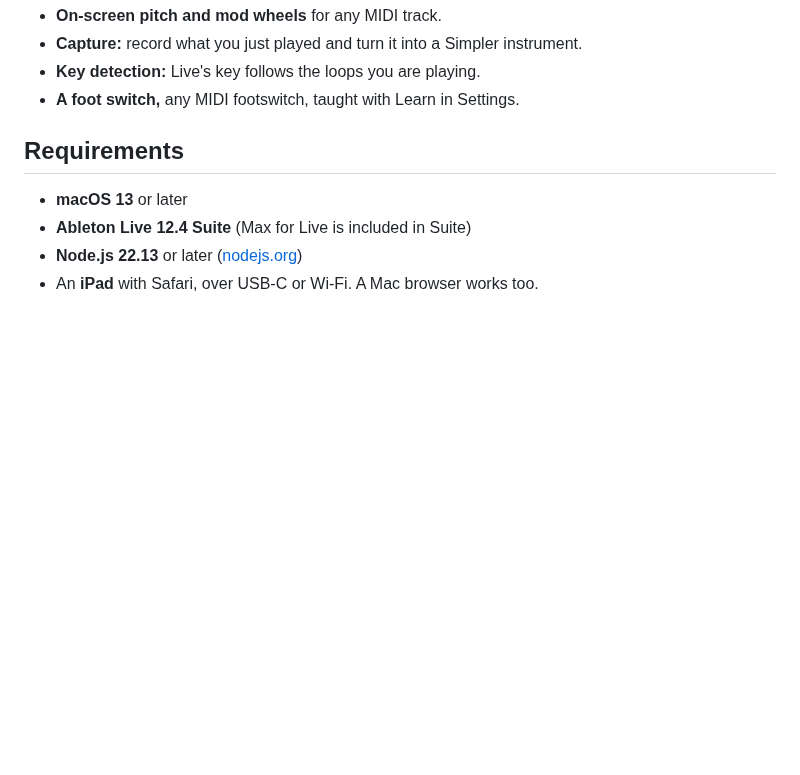
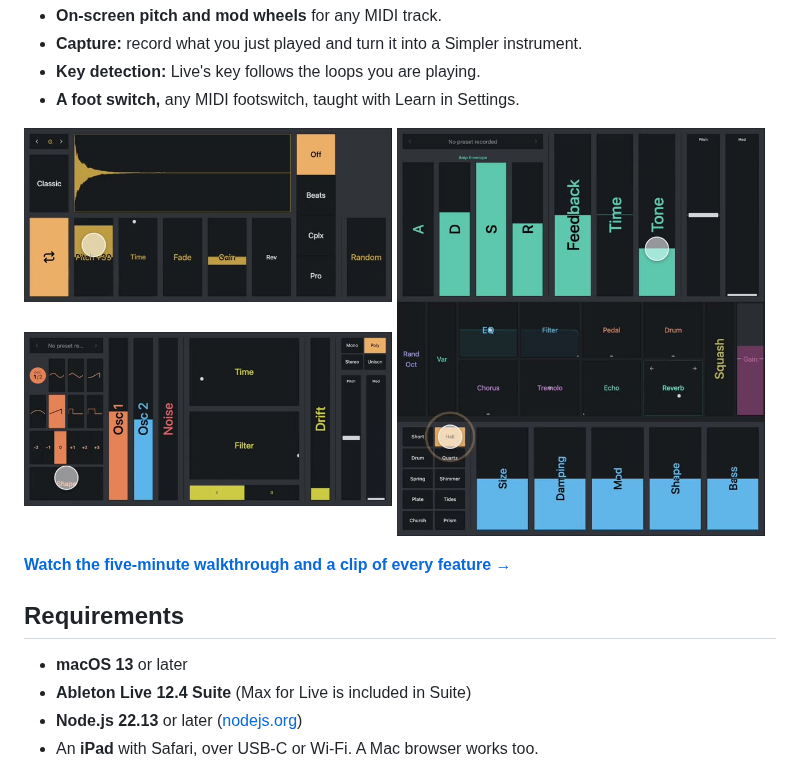
Before and after one commit to ben-juodvalkis/vamp, a Markdown page: README.md, the part around one of its changes. GitHub-like rendering; pictures changed too: docs/readme/drift.jpg (added), docs/readme/operator.jpg (added), docs/readme/reverb.jpg (added); blank space fills up the shorter version.

Commit message:
README: a looping GIF, instrument views and the video guide
Show what Vamp looks like before the feature list: a GIF of recording a
loop from the demo walkthrough, four central-view stills, and a link to
the full video guide at benjuodvalkis.com/other/vamp. Say up front that
it is a web page served from the Mac, not an App Store app.

Co-Authored-By: Claude Opus 5.5 <noreply@anthropic.com>

```diff
--- a/README.md
+++ b/README.md
@@ -27,6 +32,15 @@ laptop. It was built by a dance accompanist for playing ballet class and is shar
 - **Capture:** record what you just played and turn it into a Simpler instrument.
 - **Key detection:** Live's key follows the loops you are playing.
 - **A foot switch,** any MIDI footswitch, taught with Learn in Settings.
+
+<p>
+  <img src="docs/readme/simpler.jpg" width="49%" alt="Simpler's view: the sample waveform above pads for pitch, time, fade and gain">
+  <img src="docs/readme/operator.jpg" width="49%" alt="Operator's view: envelope, feedback, time and tone sliders">
+  <img src="docs/readme/drift.jpg" width="49%" alt="Drift's view: filter, shape and envelope controls">
+  <img src="docs/readme/reverb.jpg" width="49%" alt="The Reverb effect's view, opened from its tile">
+</p>
+
+**[Watch the five-minute walkthrough and a clip of every feature →](https://benjuodvalkis.com/other/vamp)**
 
 ## Requirements
 
```
Also changed, not shown: other parts of README.md (+5 -0 lines), 1 other file.
